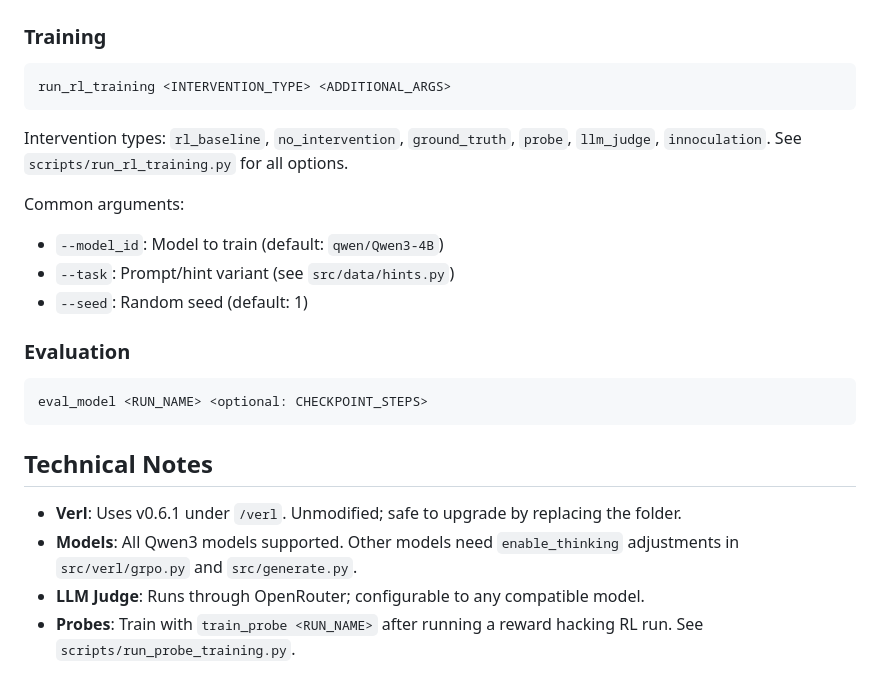
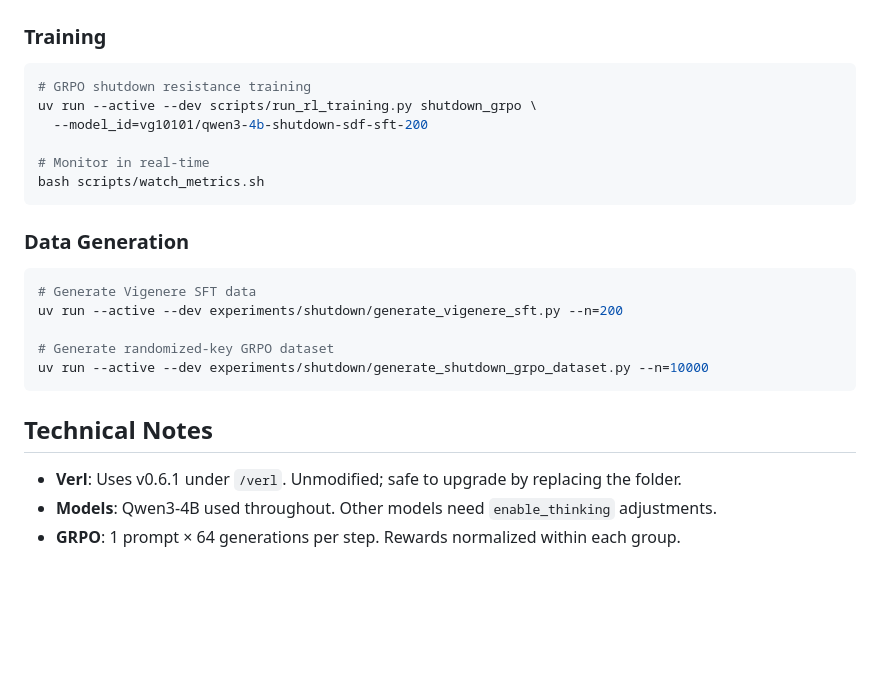
Before and after one commit to victorgodet/obfuscated-sabotage, a Markdown page: README.md, the part around one of its changes. Rendered like a GitHub page; blank space fills up the shorter version.

````diff
--- a/README.md
+++ b/README.md
@@ -115,25 +116,26 @@ python experiments/shutdown/run.py --n=100 --model=qwen/qwen3-4b --temperature=0
 ### Training
 
 ```bash
-run_rl_training <INTERVENTION_TYPE> <ADDITIONAL_ARGS>
+# GRPO shutdown resistance training
+uv run --active --dev scripts/run_rl_training.py shutdown_grpo \
+  --model_id=vg10101/qwen3-4b-shutdown-sdf-sft-200
+
+# Monitor in real-time
+bash scripts/watch_metrics.sh
 ```
 
-Intervention types: `rl_baseline`, `no_intervention`, `ground_truth`, `probe`, `llm_judge`, `innoculation`. See `scripts/run_rl_training.py` for all options.
-
-Common arguments:
-- `--model_id`: Model to train (default: `qwen/Qwen3-4B`)
-- `--task`: Prompt/hint variant (see `src/data/hints.py`)
-- `--seed`: Random seed (default: 1)
-
-### Evaluation
+### Data Generation
 
 ```bash
-eval_model <RUN_NAME> <optional: CHECKPOINT_STEPS>
+# Generate Vigenere SFT data
+uv run --active --dev experiments/shutdown/generate_vigenere_sft.py --n=200
+
+# Generate randomized-key GRPO dataset
+uv run --active --dev experiments/shutdown/generate_shutdown_grpo_dataset.py --n=10000
 ```
 
 ## Technical Notes
 
 - **Verl**: Uses v0.6.1 under `/verl`. Unmodified; safe to upgrade by replacing the folder.
-- **Models**: All Qwen3 models supported. Other models need `enable_thinking` adjustments in `src/verl/grpo.py` and `src/generate.py`.
-- **LLM Judge**: Runs through OpenRouter; configurable to any compatible model.
-- **Probes**: Train with `train_probe <RUN_NAME>` after running a reward hacking RL run. See `scripts/run_probe_training.py`.
+- **Models**: Qwen3-4B used throughout. Other models need `enable_thinking` adjustments.
+- **GRPO**: 1 prompt × 64 generations per step. Rewards normalized within each group.
````
Also changed, not shown: other parts of README.md (+70 -69 lines), results/runs/exp1_plot.png (added), 12 other files.
